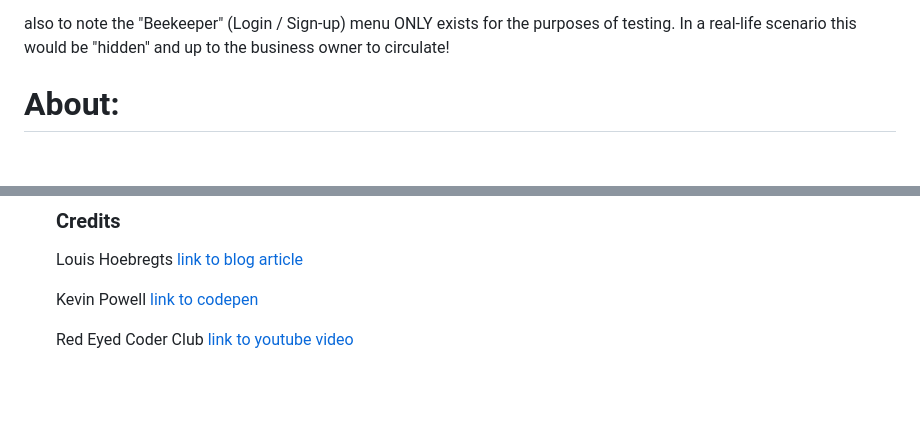
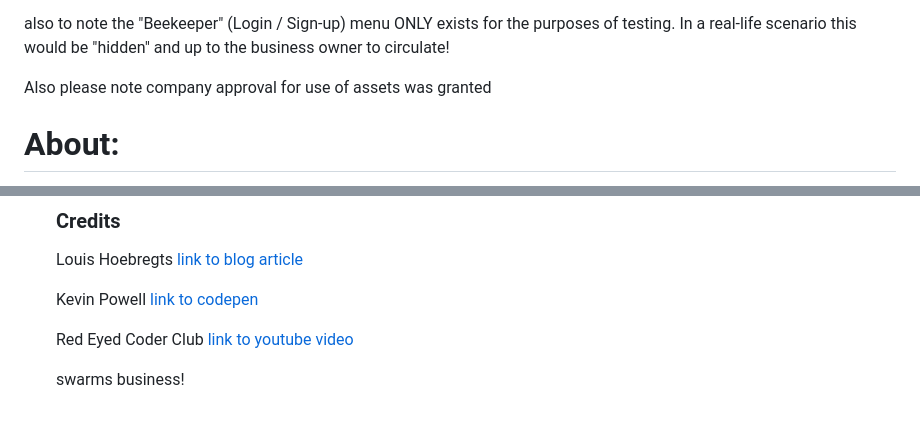
Before and after one commit to Shane-Donlon/ci-pp4-django, a Markdown page: README.md, 2 parts joined by grey strips. Rendered like a GitHub page; blank space fills up the shorter version.

Commit message:
Read me add: notice and credits

```diff
--- a/README.md
+++ b/README.md
@@ -10,6 +10,8 @@ If you are logged in (and NOT as a SUPERUSER ) please look at this from the pers
 
 also to note the "Beekeeper" (Login / Sign-up) menu ONLY exists for the purposes of testing.
 In a real-life scenario this would be "hidden" and up to the business owner to circulate!
+
+Also please note company approval for use of assets was granted
 
 # About:
 
@@ -196,3 +198,5 @@ Louis Hoebregts [link to blog article](https://css-tricks.com/how-to-animate-the
 Kevin Powell [link to codepen](https://codepen.io/kevinpowell/pen/xxyybmj)
 
 Red Eyed Coder Club [link to youtube video ](https://www.youtube.com/watch?v=S2gkqC1fmbA&ab_channel=RedEyedCoderClub)
+
+swarms business!
```
